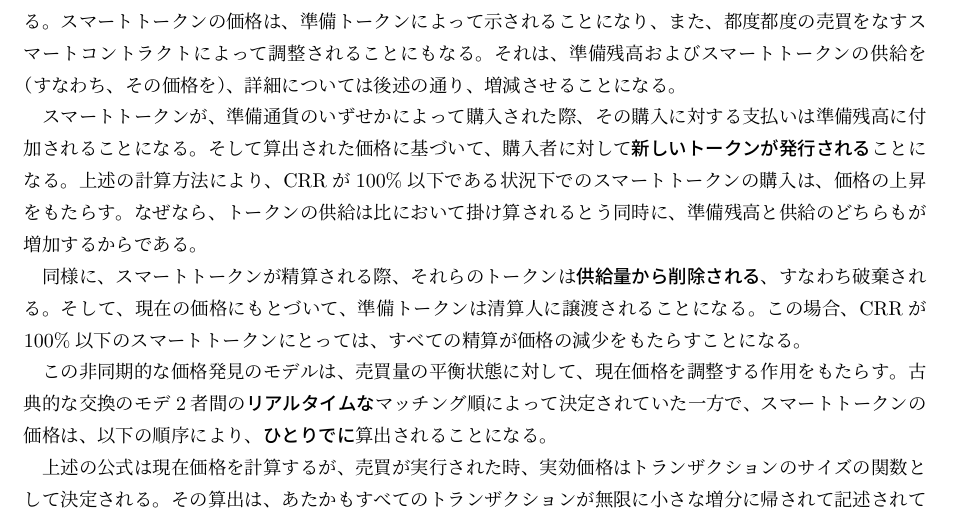
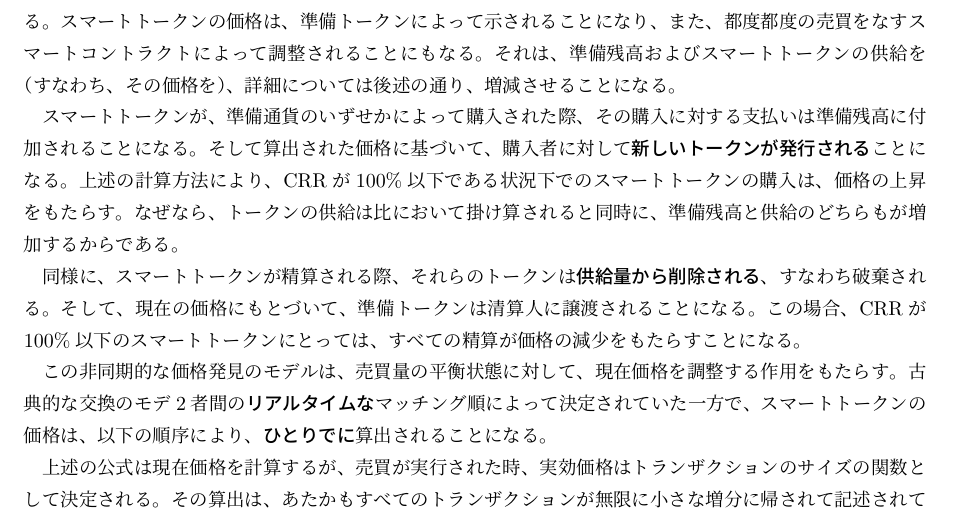
Before and after one commit to kentaro/Bancor_Protocol_Whitepaper_ja, a LaTeX document (Bancor_Protocol_Whitepaper_ja.tex): part of page 4 of 5, cut so that both start at the same text. Compiled offline with pLaTeX and dvipdfmx.

Commit message:
fix typo

```diff
--- a/Bancor_Protocol_Whitepaper_ja.tex
+++ b/Bancor_Protocol_Whitepaper_ja.tex
@@ -94,7 +94,7 @@ Bancorプロトコルは、第二次世界大戦後、国際的な通貨の換
 
   この計算によって、準備率が、準備トークン残高をスマートトークンの時価総額の間に収まることが保証される。そしてそれは、価格を決定するトークンの供給となる。時価総額がトークンの供給割合になるで、スマートトークンが、スマートコントラクト通じた売買のどちらになるかにしたがって価格が決定することになる。スマートトークンの価格は、準備トークンによって示されることになり、また、都度都度の売買をなすスマートコントラクトによって調整されることにもなる。それは、準備残高およびスマートトークンの供給を（すなわち、その価格を）、詳細については後述の通り、増減させることになる。
 
-  スマートトークンが、準備通貨のいずせかによって購入された際、その購入に対する支払いは準備残高に付加されることになる。そして算出された価格に基づいて、購入者に対して\emph{新しいトークンが発行される}ことになる。上述の計算方法により、CRRが100\%以下である状況下でのスマートトークンの購入は、価格の上昇をもたらす。なぜなら、トークンの供給は比において掛け算されるとう同時に、準備残高と供給のどちらもが増加するからである。
+  スマートトークンが、準備通貨のいずせかによって購入された際、その購入に対する支払いは準備残高に付加されることになる。そして算出された価格に基づいて、購入者に対して\emph{新しいトークンが発行される}ことになる。上述の計算方法により、CRRが100\%以下である状況下でのスマートトークンの購入は、価格の上昇をもたらす。なぜなら、トークンの供給は比において掛け算されると同時に、準備残高と供給のどちらもが増加するからである。
 
   同様に、スマートトークンが精算される際、それらのトークンは\emph{供給量から削除される}、すなわち破棄される。そして、現在の価格にもとづいて、準備トークンは清算人に譲渡されることになる。この場合、CRRが100\%以下のスマートトークンにとっては、すべての精算が価格の減少をもたらすことになる。
 
```
Also changed, not shown: Bancor_Protocol_Whitepaper_ja.pdf.
